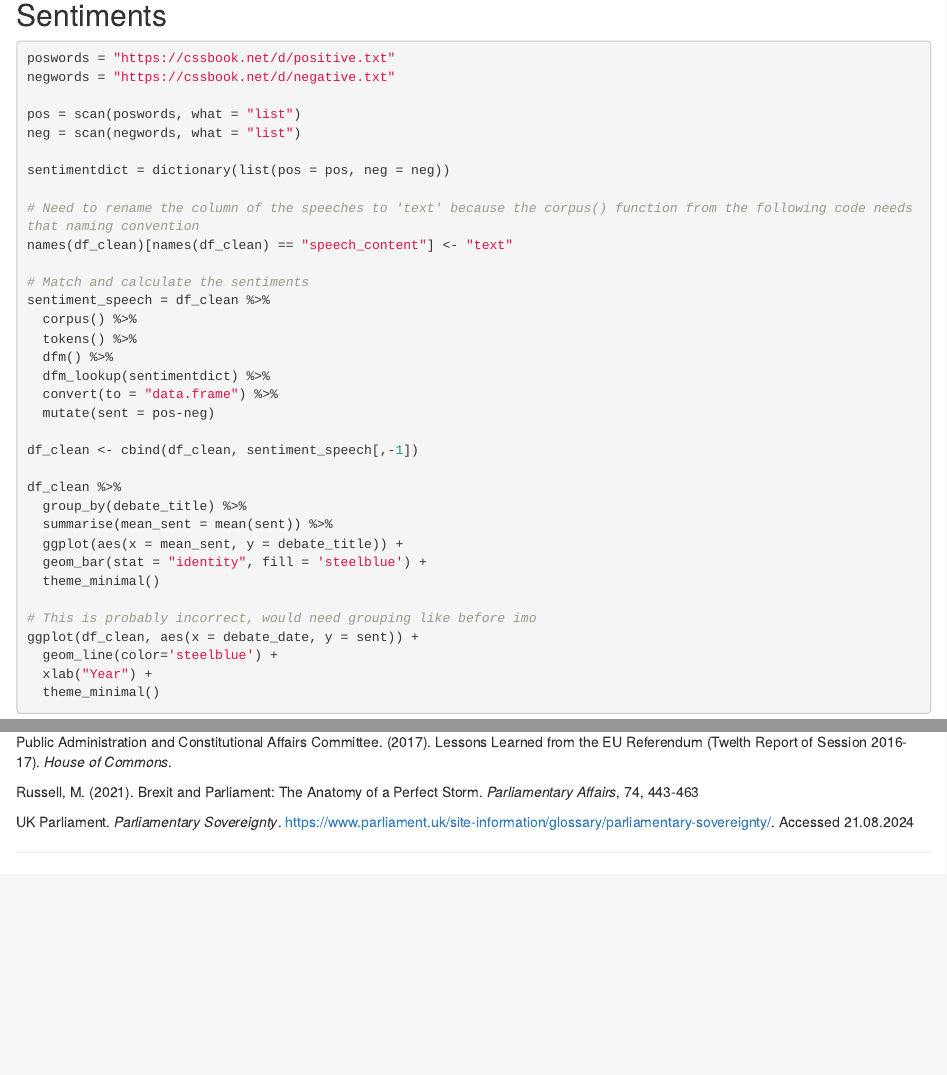
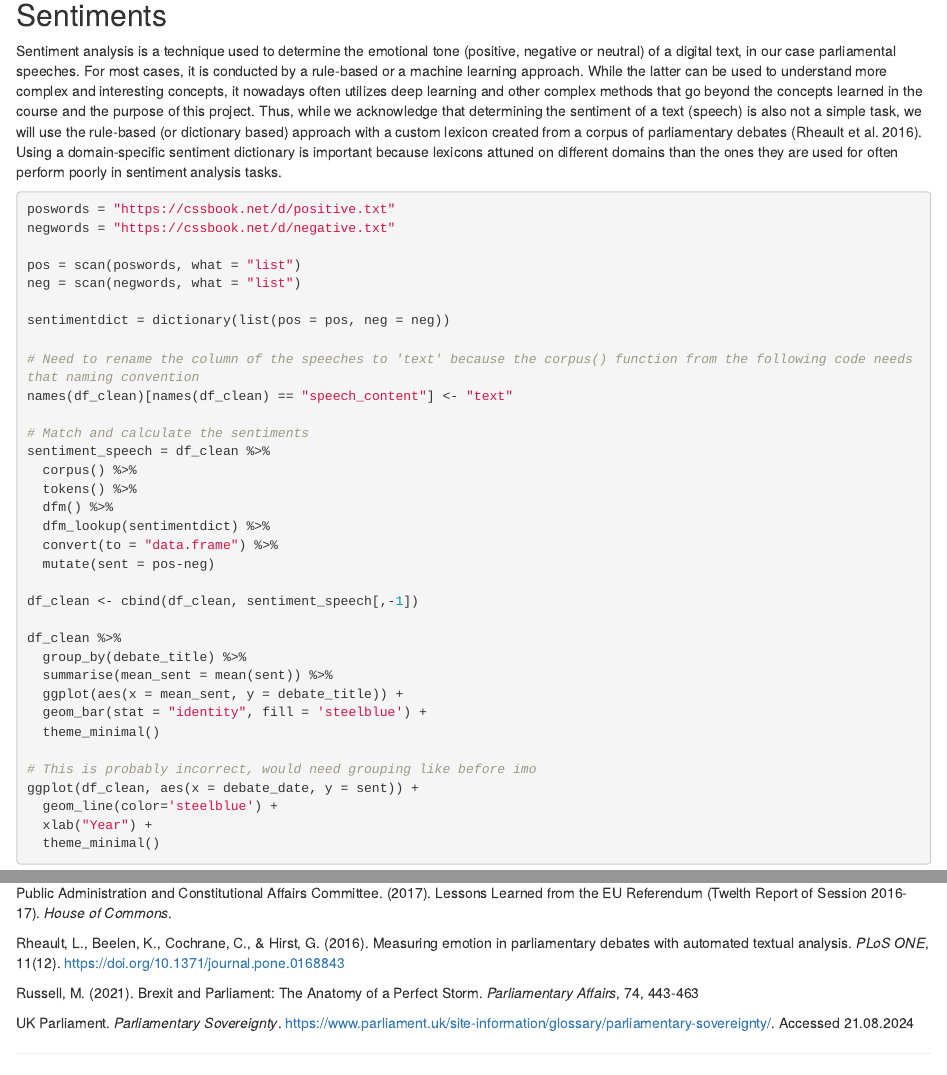
Before and after one commit to Leowiser/Parliamentary_Debates, an R Markdown document (Final Paper.Rmd): the page in a window 1100 px wide, from 6070 px down, and a second part further down, joined at a grey line. Rendered offline with R 4.5, knitr and Pandoc, with nearby package versions; some code elsewhere in the file could not run offline.

Commit message:
Sentiments introduction

````diff
--- a/Final Paper.Rmd
+++ b/Final Paper.Rmd
@@ -283,6 +283,7 @@ df_clean$debate_date <- dmy(df_clean$debate_date)
 
 
 ## Sentiments
+Sentiment analysis is a technique used to determine the emotional tone (positive, negative or neutral) of a digital text, in our case parliamental speeches. For most cases, it is conducted by a rule-based or a machine learning approach. While the latter can be used to understand more complex and interesting concepts, it nowadays often utilizes deep learning and other complex methods that go beyond the concepts learned in the course and the purpose of this project. Thus, while we acknowledge that determining the sentiment of a text (speech) is also not a simple task, we will use the rule-based (or dictionary based) approach with a custom lexicon created from a corpus of parliamentary debates (Rheault et al. 2016). Using a domain-specific sentiment dictionary is important because lexicons attuned on different domains than the ones they are used for often perform poorly in sentiment analysis tasks.
 ```{r, eval = FALSE}
 poswords = "https://cssbook.net/d/positive.txt"
 negwords = "https://cssbook.net/d/negative.txt"
@@ -326,6 +327,8 @@ House of Commons Library. (2016). *Analysis of the EU Referendum results 2016*.
 Public Administration and Constitutional Affairs Committee. (2017). Lessons Learned from
 the EU Referendum (Twelth Report of Session 2016-17). *House of Commons*.
 
+Rheault, L., Beelen, K., Cochrane, C., & Hirst, G. (2016). Measuring emotion in parliamentary debates with automated textual analysis. *PLoS ONE*, 11(12). https://doi.org/10.1371/journal.pone.0168843
+
 Russell, M. (2021). Brexit and Parliament: The Anatomy of a Perfect Storm. *Parliamentary Affairs*, 74, 443-463
 
 UK Parliament. *Parliamentary Sovereignty*. <https://www.parliament.uk/site-information/glossary/parliamentary-sovereignty/>. Accessed 21.08.2024
````
Also changed, not shown: Final-Paper.html.
